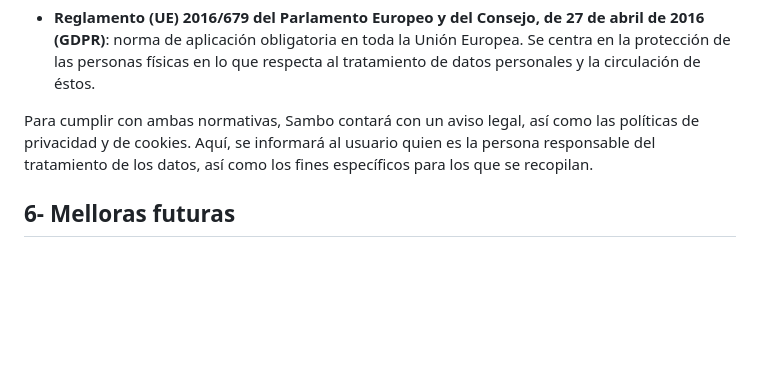
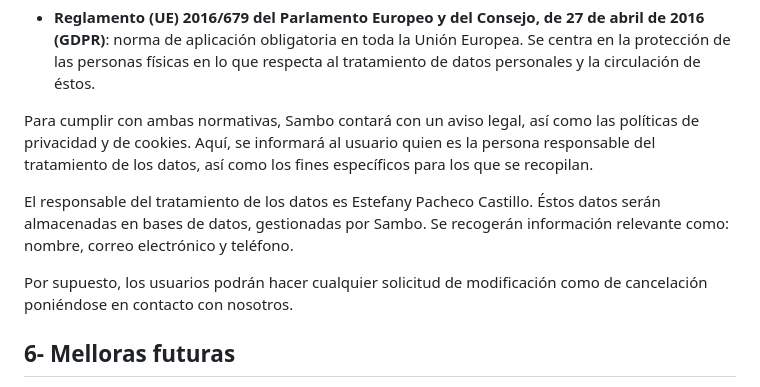
Before and after one commit to estefCastillo/Proxecto-DAW-24-25-Estefany-Pacheco-Castillo, a Markdown page: doc/templates/2_Analise.md, the part around the change. Rendered like a GitHub page; blank space fills up the shorter version.

```diff
--- a/doc/templates/2_Analise.md
+++ b/doc/templates/2_Analise.md
@@ -67,6 +67,10 @@ Sambo está centrado únicamente en Galicia, por lo que debe regirse según las
 
 Para cumplir con ambas normativas, Sambo contará con un aviso legal, así como las políticas de privacidad y de cookies. Aquí, se informará al usuario quien es la persona responsable del tratamiento de los datos, así como los fines específicos para los que se recopilan.
 
+El responsable del tratamiento de los datos es Estefany Pacheco Castillo. Éstos datos serán almacenadas en bases de datos, gestionadas por Sambo. Se recogerán información relevante como: nombre, correo electrónico y teléfono.
+
+Por supuesto, los usuarios podrán hacer cualquier solicitud de modificación como de cancelación poniéndose en contacto con nosotros.
+
 ## 6- Melloras futuras
  Se podría mejorar la plataforma añadiendo un sistema de valoración de los usuarios, así como filtros más detallados para facilitar la búsqueda de productos o servicios según la localización y precios.
 
```
Also changed, not shown: doc/templates/1_Anteproxecto.md (+1 -1 lines).
